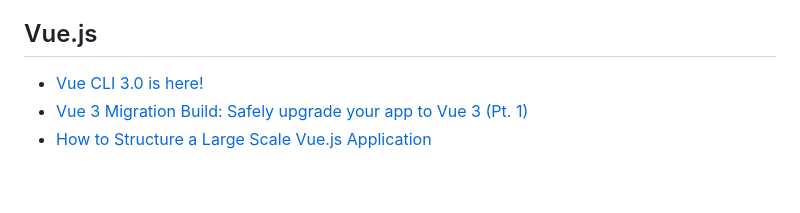
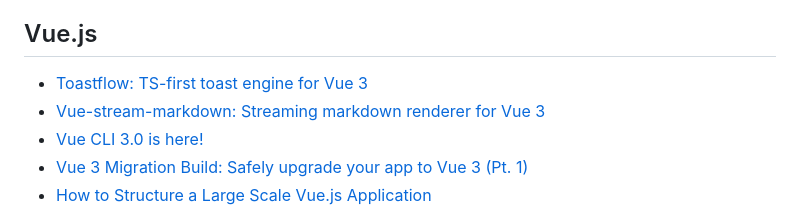
Before and after one commit to palashmon/awesome-js-posts, a Markdown page: README.md, the part around the change. GitHub-like rendering; blank space fills up the shorter version.

Commit message:
docs: add Vue 3 resources

```diff
--- a/README.md
+++ b/README.md
@@ -393,6 +393,8 @@ This list is the result of Pull Requests, reviews, ideas and work done by 10+ pe
 
 ## Vue.js
 
+- [Toastflow: TS-first toast engine for Vue 3](https://github.com/adrianjanocko/toastflow)
+- [Vue-stream-markdown: Streaming markdown renderer for Vue 3](https://github.com/jinghaihan/vue-stream-markdown)
 - [Vue CLI 3.0 is here!](https://medium.com/the-vue-point/vue-cli-3-0-is-here-c42bebe28fbb)
 - [Vue 3 Migration Build: Safely upgrade your app to Vue 3 (Pt. 1)](https://www.vuemastery.com/blog/vue-3-migration-build/)
 - [How to Structure a Large Scale Vue.js Application](https://vueschool.io/articles/vuejs-tutorials/how-to-structure-a-large-scale-vue-js-application/)
```
